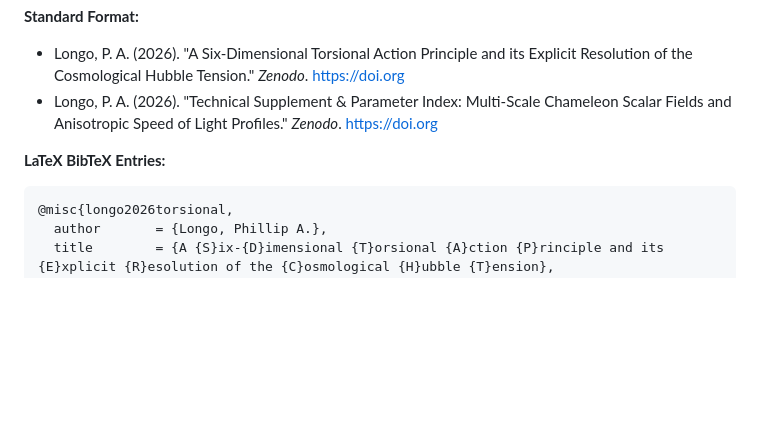
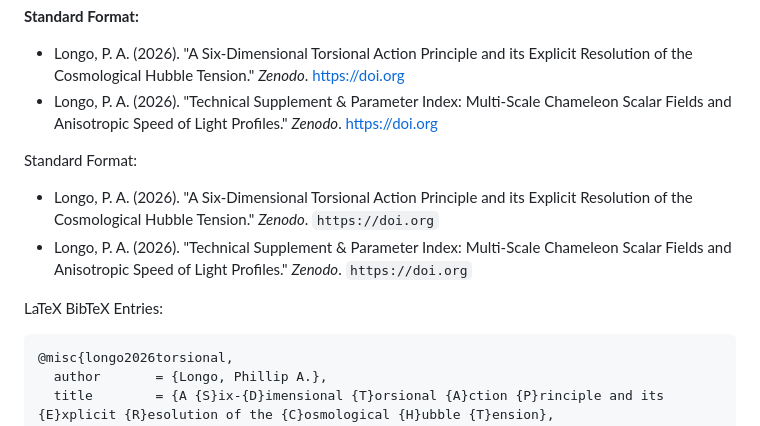
Before and after one commit to PhillipLongo/torsional-action-hubble-tension, a Markdown page: README.md, the part around the change. Rendered like a GitHub page; blank space fills up the shorter version.

Commit message:
Revise citation format and add BibTeX entries
Updated the standard format for citations and added LaTeX BibTeX entries.

````diff
--- a/README.md
+++ b/README.md
@@ -45,7 +45,11 @@ Any usage, extraction, or local replication of this code framework within an aca
 * Longo, P. A. (2026). "A Six-Dimensional Torsional Action Principle and its Explicit Resolution of the Cosmological Hubble Tension." *Zenodo*. https://doi.org
 * Longo, P. A. (2026). "Technical Supplement & Parameter Index: Multi-Scale Chameleon Scalar Fields and Anisotropic Speed of Light Profiles." *Zenodo*. https://doi.org
 
-**LaTeX BibTeX Entries:**
+Standard Format:
+* Longo, P. A. (2026). "A Six-Dimensional Torsional Action Principle and its Explicit Resolution of the Cosmological Hubble Tension." *Zenodo*. `https://doi.org`
+* Longo, P. A. (2026). "Technical Supplement & Parameter Index: Multi-Scale Chameleon Scalar Fields and Anisotropic Speed of Light Profiles." *Zenodo*. `https://doi.org`
+
+LaTeX BibTeX Entries:
 ```bibtex
 @misc{longo2026torsional,
   author       = {Longo, Phillip A.},
````
